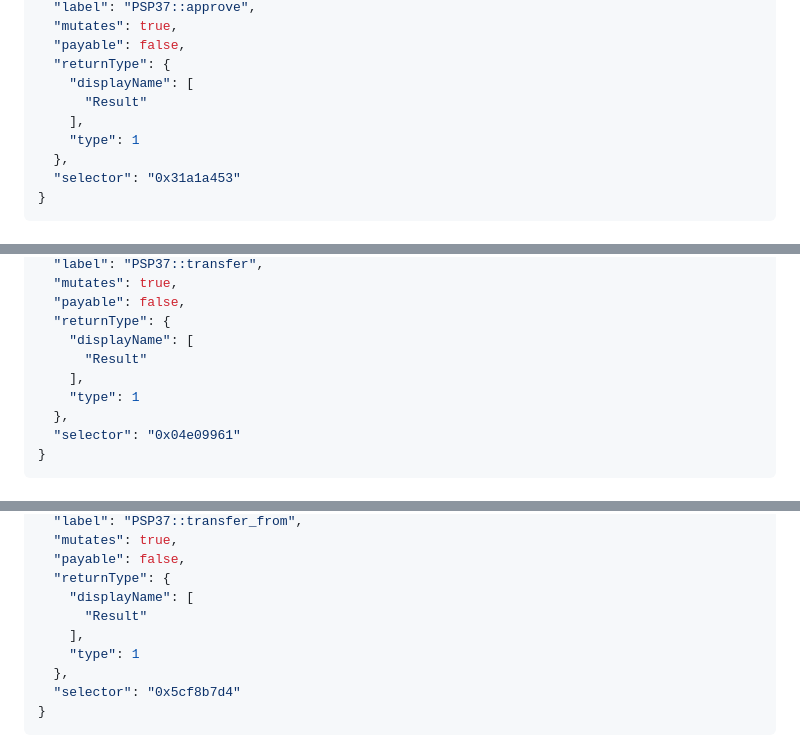
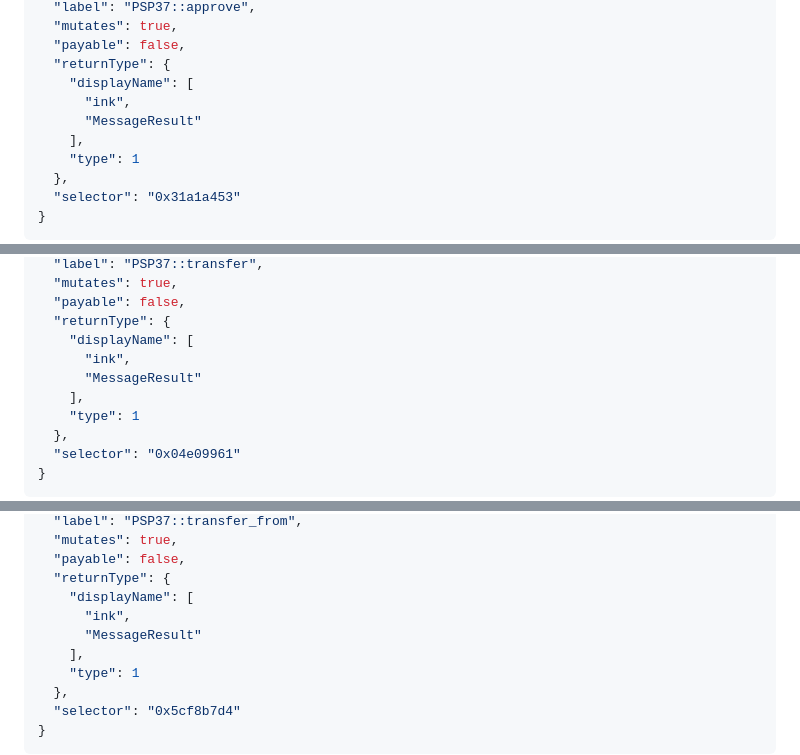
Before and after one commit to w3f/PSPs, a Markdown page: PSPs/psp-37.md, 3 parts joined by grey strips. Drawn GitHub-style.

```diff
--- a/PSPs/psp-37.md
+++ b/PSPs/psp-37.md
@@ -220,7 +223,8 @@ Selector: `0x31a1a453` - first 4 bytes of `blake2b_256("PSP37::approve")`
   "payable": false,
   "returnType": {
     "displayName": [
-      "Result"
+      "ink",
+      "MessageResult"
     ],
     "type": 1
   },
@@ -290,7 +294,8 @@ Selector: `0x04e09961` - first 4 bytes of `blake2b_256("PSP37::transfer")`
   "payable": false,
   "returnType": {
     "displayName": [
-      "Result"
+      "ink",
+      "MessageResult"
     ],
     "type": 1
   },
@@ -369,7 +374,8 @@ Selector: `0x5cf8b7d4` - first 4 bytes of `blake2b_256("PSP37::transfer_from")`
   "payable": false,
   "returnType": {
     "displayName": [
-      "Result"
+      "ink",
+      "MessageResult"
     ],
     "type": 1
   },
```
Also changed, not shown: other parts of PSPs/psp-37.md (+20 -12 lines), PSPs/psp-22.md (+16 -8 lines), PSPs/psp-34.md (+19 -13 lines).
